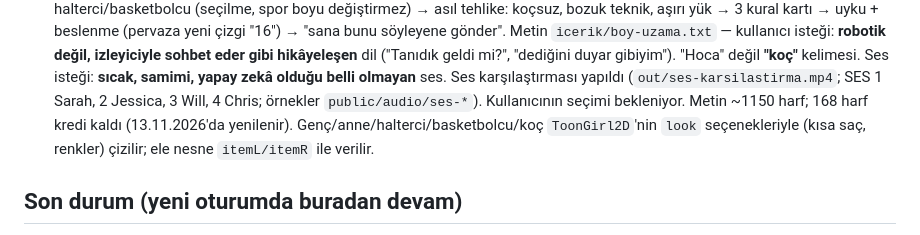
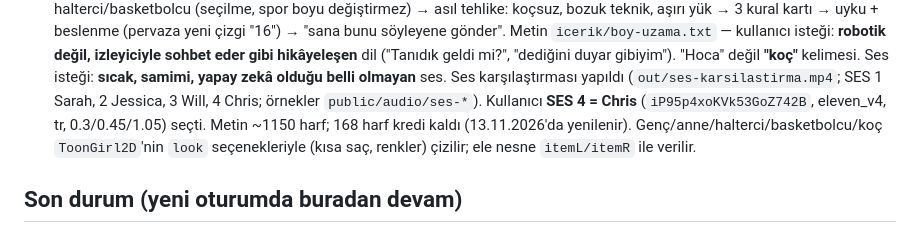
Before and after one commit to rtzrmwkrky-alt/Video-al-malar-, a Markdown page: CLAUDE.md, the part around the change. Drawn GitHub-style.

Commit message:
CLAUDE.md: BoyUzama sesi Chris seçildi
Co-Authored-By: Claude Opus 5.5 <noreply@anthropic.com>
Claude-Session: https://claude.ai/code/session_0193ijboetRqRSii7xm3eUJp

```diff
--- a/CLAUDE.md
+++ b/CLAUDE.md
@@ -228,7 +228,7 @@ Anahtar sadece ayar eklendikten **sonra açılan** oturumlarda görünür.
   ("Tanıdık geldi mi?", "dediğini duyar gibiyim"). "Hoca" değil **"koç"** kelimesi.
   Ses isteği: **sıcak, samimi, yapay zekâ olduğu belli olmayan** ses.
   Ses karşılaştırması yapıldı (`out/ses-karsilastirma.mp4`; SES 1 Sarah, 2 Jessica, 3 Will, 4 Chris; örnekler
-  `public/audio/ses-*`). Kullanıcının seçimi bekleniyor. Metin ~1150 harf; 168 harf kredi kaldı (13.11.2026'da yenilenir). Genç/anne/halterci/basketbolcu/koç `ToonGirl2D`'nin `look` seçenekleriyle
+  `public/audio/ses-*`). Kullanıcı **SES 4 = Chris** (`iP95p4xoKVk53GoZ742B`, eleven_v4, tr, 0.3/0.45/1.05) seçti. Metin ~1150 harf; 168 harf kredi kaldı (13.11.2026'da yenilenir). Genç/anne/halterci/basketbolcu/koç `ToonGirl2D`'nin `look` seçenekleriyle
   (kısa saç, renkler) çizilir; ele nesne `itemL/itemR` ile verilir.
 
 ## Son durum (yeni oturumda buradan devam)
```
